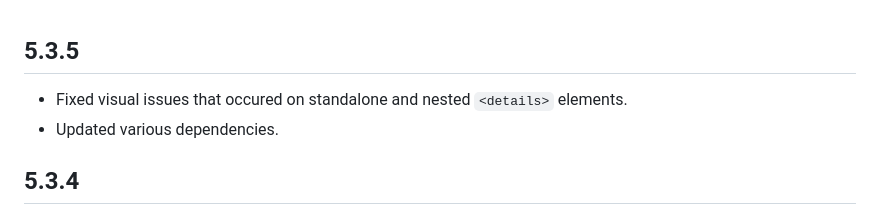
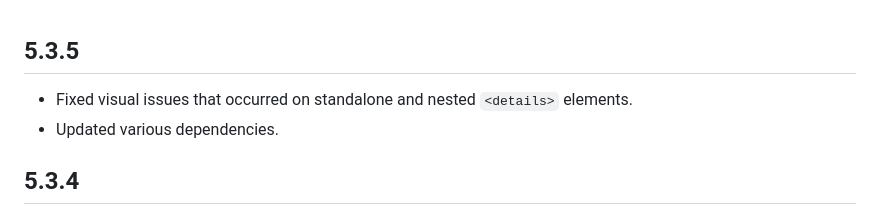
Before and after one commit to rooseveltframework/semantic-forms, a Markdown page: CHANGELOG.md, the part around the change. GitHub-like rendering.

Commit message:
fix typo

```diff
--- a/CHANGELOG.md
+++ b/CHANGELOG.md
@@ -1,6 +1,6 @@
 ## 5.3.5
 
-- Fixed visual issues that occured on standalone and nested `<details>` elements.
+- Fixed visual issues that occurred on standalone and nested `<details>` elements.
 - Updated various dependencies.
 
 ## 5.3.4
```
